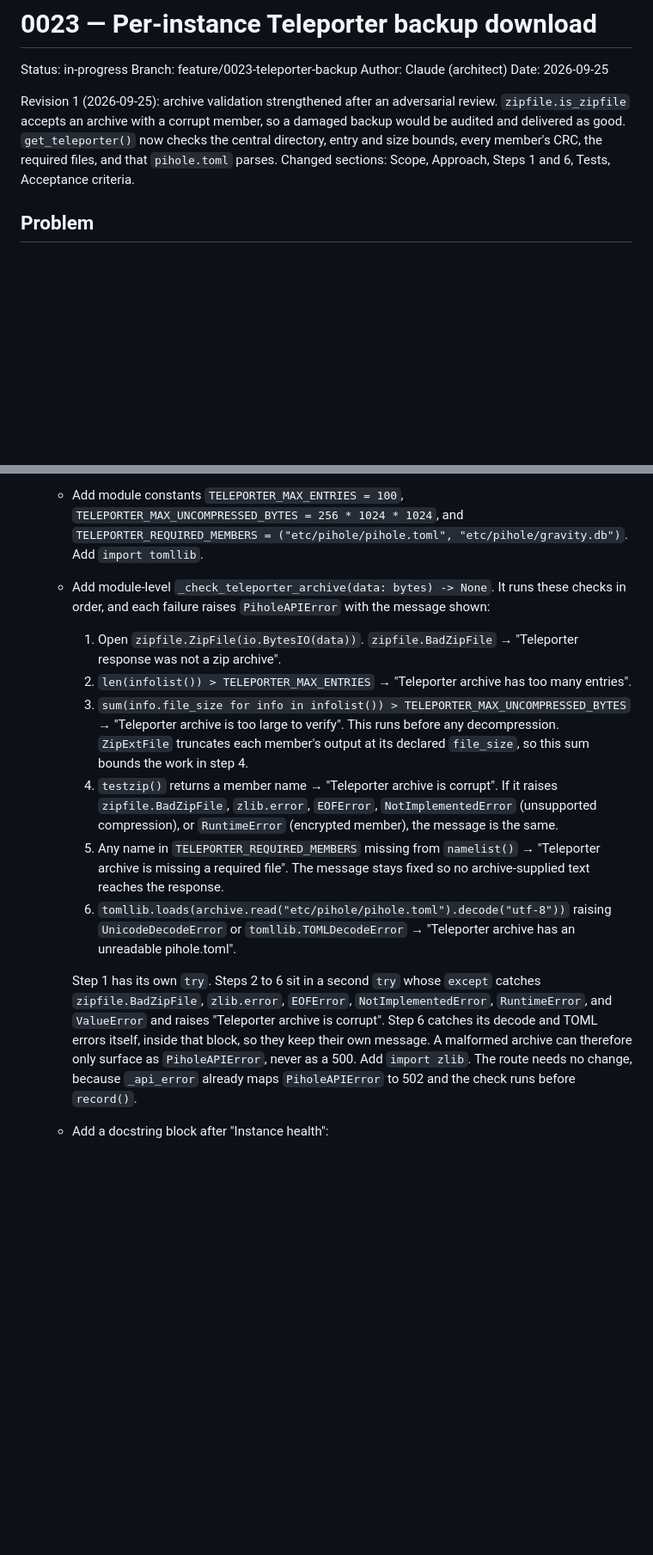
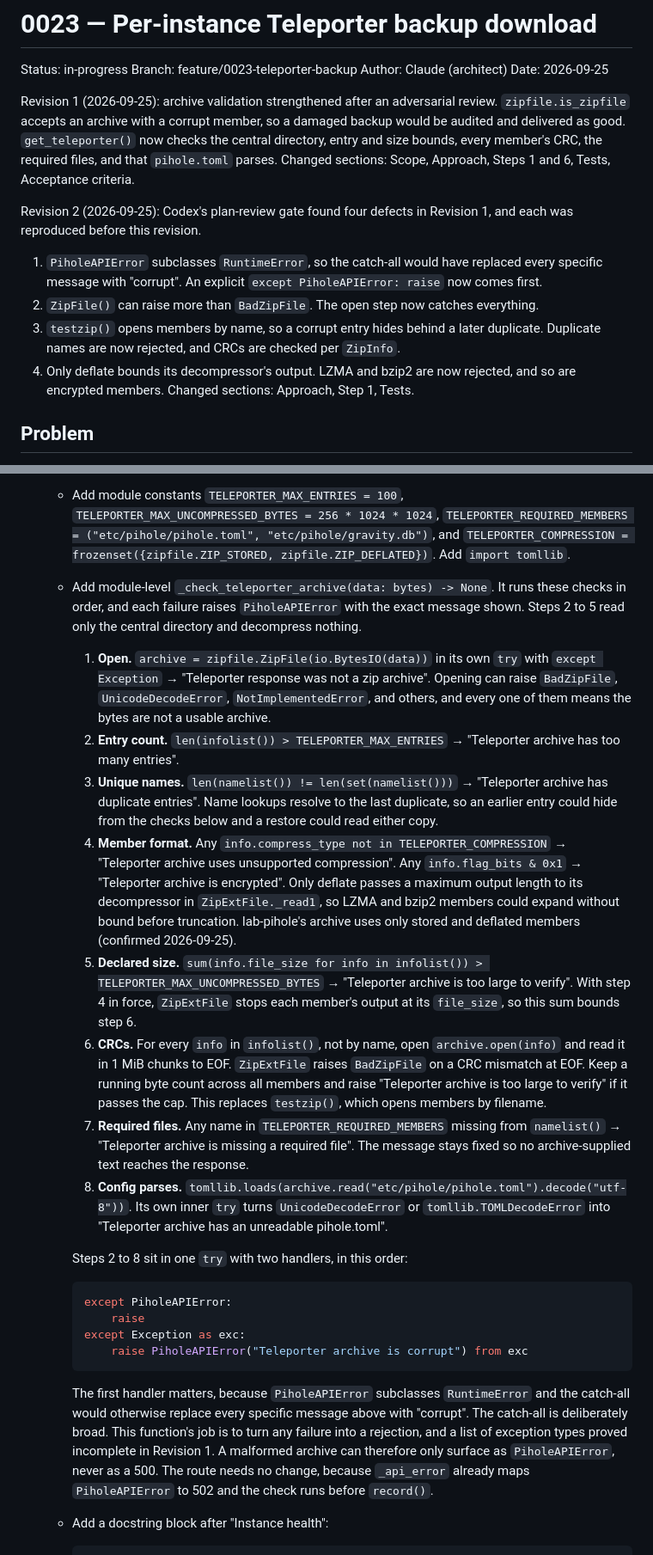
Before and after one commit to nulthara/filterhelm, a Markdown page: docs/plans/0023-teleporter-backup.md, 2 parts joined by grey strips. Shown at 86% size. Rendered like a GitHub page; blank space fills up the shorter version.

Commit message:
Plan 0023 revision 2: fix archive check defects from Codex gate
Co-Authored-By: Claude Opus 5.5 <noreply@anthropic.com>

````diff
--- a/docs/plans/0023-teleporter-backup.md
+++ b/docs/plans/0023-teleporter-backup.md
@@ -10,6 +10,18 @@ Revision 1 (2026-09-25): archive validation strengthened after an adversarial re
 audited and delivered as good. `get_teleporter()` now checks the central directory, entry
 and size bounds, every member's CRC, the required files, and that `pihole.toml` parses.
 Changed sections: Scope, Approach, Steps 1 and 6, Tests, Acceptance criteria.
+
+Revision 2 (2026-09-25): Codex's plan-review gate found four defects in Revision 1, and
+each was reproduced before this revision.
+1. `PiholeAPIError` subclasses `RuntimeError`, so the catch-all would have replaced every
+   specific message with "corrupt". An explicit `except PiholeAPIError: raise` now comes
+   first.
+2. `ZipFile()` can raise more than `BadZipFile`. The open step now catches everything.
+3. `testzip()` opens members by name, so a corrupt entry hides behind a later duplicate.
+   Duplicate names are now rejected, and CRCs are checked per `ZipInfo`.
+4. Only deflate bounds its decompressor's output. LZMA and bzip2 are now rejected, and so
+   are encrypted members.
+Changed sections: Approach, Step 1, Tests.
 
 ## Problem
 
@@ -126,35 +139,57 @@ a second. The CSP needs no change, because a download is not a fetch or a subres
      length passes `TELEPORTER_MAX_BYTES`. After the loop, it calls
      `_check_teleporter_archive(bytes(data))` and returns `bytes(data)`.
    - Add module constants `TELEPORTER_MAX_ENTRIES = 100`,
-     `TELEPORTER_MAX_UNCOMPRESSED_BYTES = 256 * 1024 * 1024`, and
-     `TELEPORTER_REQUIRED_MEMBERS = ("etc/pihole/pihole.toml", "etc/pihole/gravity.db")`.
+     `TELEPORTER_MAX_UNCOMPRESSED_BYTES = 256 * 1024 * 1024`,
+     `TELEPORTER_REQUIRED_MEMBERS = ("etc/pihole/pihole.toml", "etc/pihole/gravity.db")`, and
+     `TELEPORTER_COMPRESSION = frozenset({zipfile.ZIP_STORED, zipfile.ZIP_DEFLATED})`.
      Add `import tomllib`.
    - Add module-level `_check_teleporter_archive(data: bytes) -> None`. It runs these checks
-     in order, and each failure raises `PiholeAPIError` with the message shown:
-     1. Open `zipfile.ZipFile(io.BytesIO(data))`. `zipfile.BadZipFile` →
-        "Teleporter response was not a zip archive".
-     2. `len(infolist()) > TELEPORTER_MAX_ENTRIES` →
+     in order, and each failure raises `PiholeAPIError` with the exact message shown.
+     Steps 2 to 5 read only the central directory and decompress nothing.
+     1. **Open.** `archive = zipfile.ZipFile(io.BytesIO(data))` in its own `try` with
+        `except Exception` → "Teleporter response was not a zip archive". Opening can raise
+        `BadZipFile`, `UnicodeDecodeError`, `NotImplementedError`, and others, and every
+        one of them means the bytes are not a usable archive.
+     2. **Entry count.** `len(infolist()) > TELEPORTER_MAX_ENTRIES` →
         "Teleporter archive has too many entries".
-     3. `sum(info.file_size for info in infolist()) > TELEPORTER_MAX_UNCOMPRESSED_BYTES` →
-        "Teleporter archive is too large to verify". This runs before any decompression.
-        `ZipExtFile` truncates each member's output at its declared `file_size`, so this
-        sum bounds the work in step 4.
-     4. `testzip()` returns a member name → "Teleporter archive is corrupt". If it raises
-        `zipfile.BadZipFile`, `zlib.error`, `EOFError`, `NotImplementedError` (unsupported
-        compression), or `RuntimeError` (encrypted member), the message is the same.
-     5. Any name in `TELEPORTER_REQUIRED_MEMBERS` missing from `namelist()` →
-        "Teleporter archive is missing a required file". The message stays fixed so no
-        archive-supplied text reaches the response.
-     6. `tomllib.loads(archive.read("etc/pihole/pihole.toml").decode("utf-8"))` raising
-        `UnicodeDecodeError` or `tomllib.TOMLDecodeError` →
+     3. **Unique names.** `len(namelist()) != len(set(namelist()))` →
+        "Teleporter archive has duplicate entries". Name lookups resolve to the last
+        duplicate, so an earlier entry could hide from the checks below and a restore could
+        read either copy.
+     4. **Member format.** Any `info.compress_type not in TELEPORTER_COMPRESSION` →
+        "Teleporter archive uses unsupported compression". Any `info.flag_bits & 0x1` →
+        "Teleporter archive is encrypted". Only deflate passes a maximum output length to
+        its decompressor in `ZipExtFile._read1`, so LZMA and bzip2 members could expand
+        without bound before truncation. lab-pihole's archive uses only stored and deflated
+        members (confirmed 2026-09-25).
+     5. **Declared size.** `sum(info.file_size for info in infolist()) >
+        TELEPORTER_MAX_UNCOMPRESSED_BYTES` → "Teleporter archive is too large to verify".
+        With step 4 in force, `ZipExtFile` stops each member's output at its `file_size`,
+        so this sum bounds step 6.
+     6. **CRCs.** For every `info` in `infolist()`, not by name, open `archive.open(info)`
+        and read it in 1 MiB chunks to EOF. `ZipExtFile` raises `BadZipFile` on a CRC
+        mismatch at EOF. Keep a running byte count across all members and raise "Teleporter
+        archive is too large to verify" if it passes the cap. This replaces `testzip()`,
+        which opens members by filename.
+     7. **Required files.** Any name in `TELEPORTER_REQUIRED_MEMBERS` missing from
+        `namelist()` → "Teleporter archive is missing a required file". The message stays
+        fixed so no archive-supplied text reaches the response.
+     8. **Config parses.** `tomllib.loads(archive.read("etc/pihole/pihole.toml").decode("utf-8"))`.
+        Its own inner `try` turns `UnicodeDecodeError` or `tomllib.TOMLDecodeError` into
         "Teleporter archive has an unreadable pihole.toml".
 
-     Step 1 has its own `try`. Steps 2 to 6 sit in a second `try` whose `except` catches
-     `zipfile.BadZipFile`, `zlib.error`, `EOFError`, `NotImplementedError`, `RuntimeError`,
-     and `ValueError` and raises "Teleporter archive is corrupt". Step 6 catches its decode
-     and TOML errors itself, inside that block, so they keep their own message. A malformed
-     archive can therefore only surface as `PiholeAPIError`, never as a 500. Add
-     `import zlib`. The route
+     Steps 2 to 8 sit in one `try` with two handlers, in this order:
+     ```python
+     except PiholeAPIError:
+         raise
+     except Exception as exc:
+         raise PiholeAPIError("Teleporter archive is corrupt") from exc
+     ```
+     The first handler matters, because `PiholeAPIError` subclasses `RuntimeError` and the
+     catch-all would otherwise replace every specific message above with "corrupt". The
+     catch-all is deliberately broad. This function's job is to turn any failure into a
+     rejection, and a list of exception types proved incomplete in Revision 1. A malformed
+     archive can therefore only surface as `PiholeAPIError`, never as a 500. The route
      needs no change, because `_api_error` already maps `PiholeAPIError` to 502 and the
      check runs before `record()`.
    - Add a docstring block after "Instance health":
````
Also changed, not shown: other parts of docs/plans/0023-teleporter-backup.md (+47 -22 lines).
